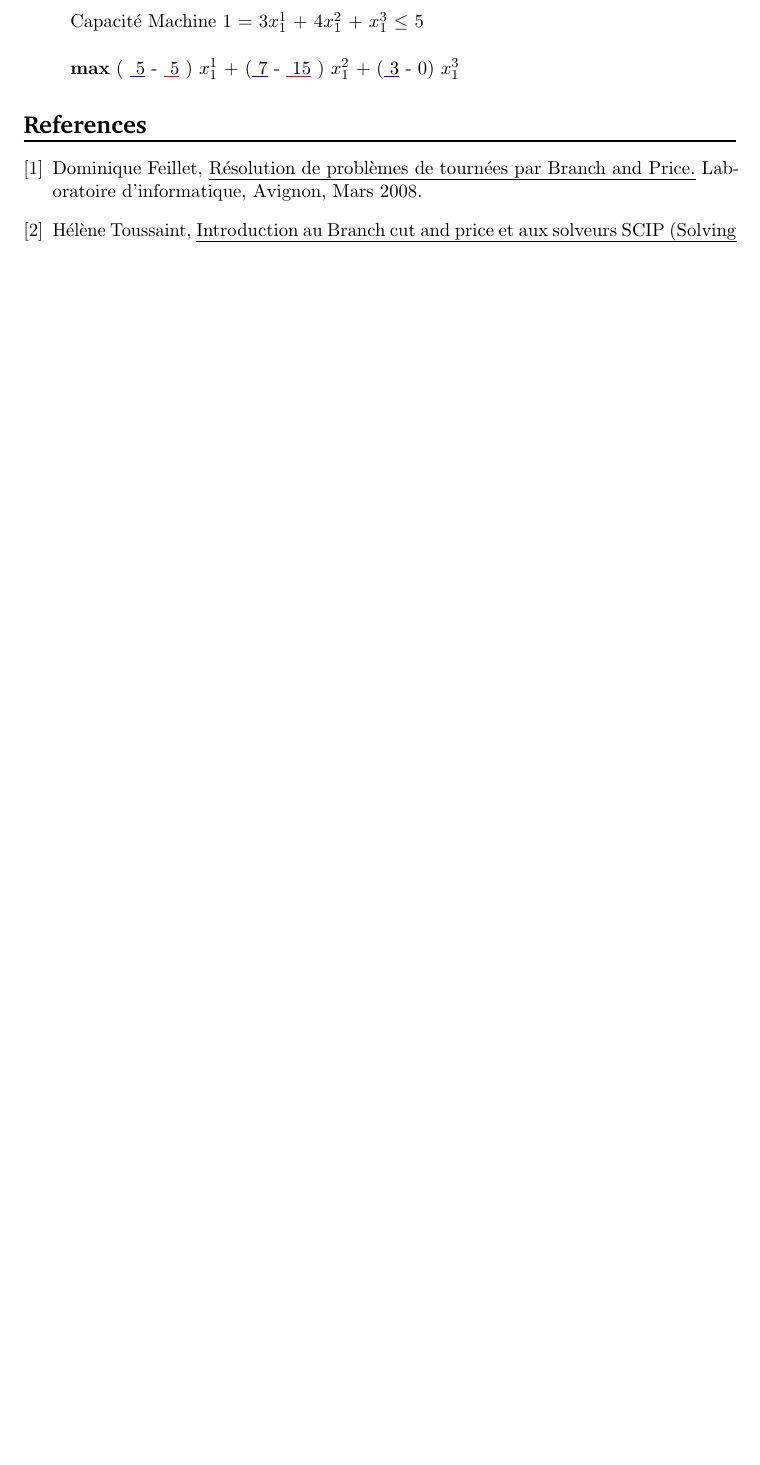
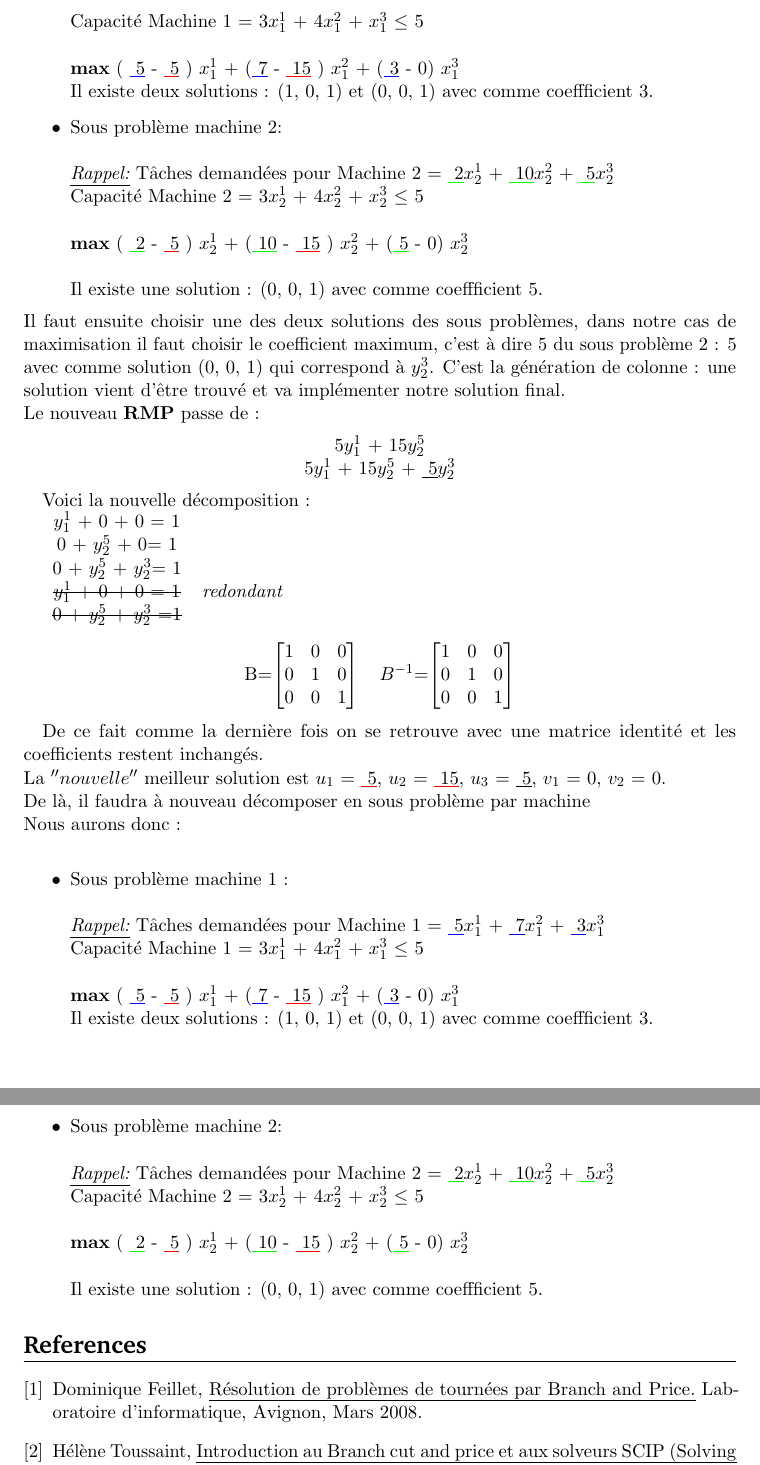
Before and after one commit to hellessar/rapport-TER, a LaTeX document (TER M2/rapport.tex, which reads TER M2/branchprice.tex): part of page 5 of 5 before the commit and two parts of pages 5 and 6 of 6 after it, the two joined at a grey line, cut so that both start at the same text, the shorter picture padded with empty space. Compiled offline with pdfLaTeX.

Commit message:
push 14h12

```diff
--- a/TER M2/branchprice.tex
+++ b/TER M2/branchprice.tex
@@ -112,6 +112,83 @@ Sous problème machine 1 : \\ \\
 Capacité Machine 1 = 3$x_1^1$ + 4$x_1^2$ + $x_1^3$ $\leq$ 5
 \\ \\
 \textbf{max} ( \TextSoulign{blue}{ }{ 5} - \TextSoulign{red}{ }{5} ) $x_1^1$ + (\TextSoulign{blue}{ }{ 7} - \TextSoulign{red}{ }{15} ) $x_1^2$ + (\TextSoulign{blue}{ }{3} - 0) $x_1^3$
+\\
+ Il existe deux solutions : (1, 0, 1) et (0, 0, 1) avec comme coeffficient 3.
 }
 
+\item{
+Sous problème machine 2:
+\\
+\\
+\textit{\underline{Rappel:}}  Tâches demandées pour Machine 2 =  \TextSoulign{green}{ }{2}$x_2^1$ + \TextSoulign{green}{ }{10}$x_2^2$ + \TextSoulign{green}{ }{5}$x_2^3$  \\
+Capacité Machine 2 = 3$x_2^1$ + 4$x_2^2$ + $x_2^3$ $\leq$ 5
+\\ \\
+\textbf{max} ( \TextSoulign{green}{ }{2} - \TextSoulign{red}{ }{5} ) $x_2^1$ + (\TextSoulign{green}{ }{10} - \TextSoulign{red}{ }{15} ) $x_2^2$ + (\TextSoulign{green}{ }{5} - 0) $x_2^3$
+\\
+\\ Il existe une solution : (0, 0, 1)  avec comme coeffficient 5.
+}
 \end{itemize}
+Il faut ensuite choisir une des deux solutions des sous problèmes, dans notre cas de maximisation il faut choisir le coefficient maximum, c'est à dire 5 du sous problème 2 : 5 avec comme solution (0, 0, 1) qui correspond à $y_2^3$. C'est la génération de colonne : une solution vient d'être trouvé et va implémenter notre solution final.
+\\
+Le nouveau \textbf{RMP} passe de :
+\begin{center}
+ 5$y_1^1$  + 15$y_2^5$  \\
+ 5$y_1^1$  + 15$y_2^5$ +   \TextSoulign{black}{ }{5}$y_2^3$
+\end{center}
+
+Voici la nouvelle décomposition :
+
+\begin{tabular}{cc}
+$y_1^1$  + 0 + 0 = 1 & \\
+0 + $y_2^5$ + 0= 1 & \\
+0 + $y_2^5$ + $y_2^3$= 1 & \\
+\sout{$y_1^1$  + 0 + 0 = 1} & \textit{redondant}\\
+\sout{0 + $y_2^5$ + $y_2^3$ =1} & \\
+\end{tabular}
+
+\begin{center}
+\begin{tabular}{c c c}
+B=$\begin{bmatrix}
+1 & 0 & 0\\
+0 & 1 & 0 \\
+0 & 0 & 1
+ \end{bmatrix} $
+&
+$B^{-1}$=$\begin{bmatrix}
+1 & 0 & 0\\
+0 & 1 & 0 \\
+0 & 0 & 1
+ \end{bmatrix} $
+\end{tabular}
+\end{center}
+
+De ce fait comme la dernière fois on se retrouve avec une matrice identité et les coefficients restent inchangés. \\
+La \textit{$''nouvelle''$} meilleur solution est \textit{$u_1$} = \TextSoulign{red}{ }{ 5},  \textit{$u_2$} = \TextSoulign{red}{ }{15}, \textit{$u_3$} = \TextSoulign{black}{ }{5}, \textit{$v_1$} = 0, \textit{$v_2$} = 0.
+\\
+De là, il faudra à nouveau décomposer en sous problème par machine
+\\
+Nous aurons donc :
+\\
+\begin{itemize}
+\item{
+Sous problème machine 1 : \\ \\
+\textit{\underline{Rappel:}}  Tâches demandées pour Machine 1 =  \TextSoulign{blue}{ }{ 5}$x_1^1$ + \TextSoulign{blue}{ }{ 7}$x_1^2$ + \TextSoulign{blue}{ }{3}$x_1^3$  \\
+Capacité Machine 1 = 3$x_1^1$ + 4$x_1^2$ + $x_1^3$ $\leq$ 5
+\\ \\
+\textbf{max} ( \TextSoulign{blue}{ }{ 5} - \TextSoulign{red}{ }{5} ) $x_1^1$ + (\TextSoulign{blue}{ }{ 7} - \TextSoulign{red}{ }{15} ) $x_1^2$ + (\TextSoulign{blue}{ }{3} - 0) $x_1^3$
+\\
+ Il existe deux solutions : (1, 0, 1) et (0, 0, 1) avec comme coeffficient 3.
+}
+
+\item{
+Sous problème machine 2:
+\\
+\\
+\textit{\underline{Rappel:}}  Tâches demandées pour Machine 2 =  \TextSoulign{green}{ }{2}$x_2^1$ + \TextSoulign{green}{ }{10}$x_2^2$ + \TextSoulign{green}{ }{5}$x_2^3$  \\
+Capacité Machine 2 = 3$x_2^1$ + 4$x_2^2$ + $x_2^3$ $\leq$ 5
+\\ \\
+\textbf{max} ( \TextSoulign{green}{ }{2} - \TextSoulign{red}{ }{5} ) $x_2^1$ + (\TextSoulign{green}{ }{10} - \TextSoulign{red}{ }{15} ) $x_2^2$ + (\TextSoulign{green}{ }{5} - 0) $x_2^3$
+\\
+\\ Il existe une solution : (0, 0, 1)  avec comme coeffficient 5.
+}
+\end{itemize}
```
Also changed, not shown: TER M2/rapport.pdf, 2 other files.
